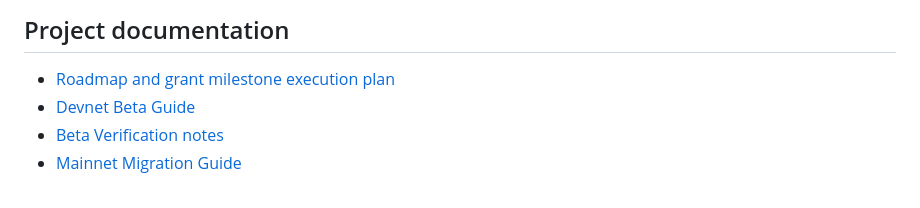
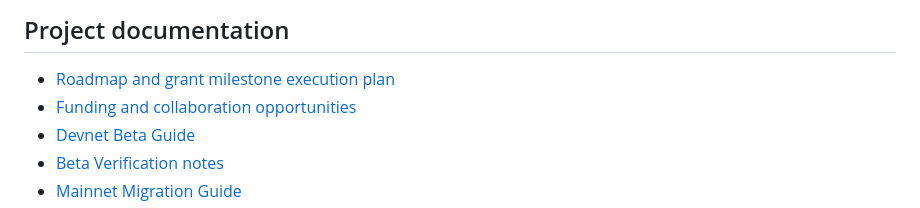
Before and after one commit to Alitiora-Initiative/Space-Ledger, a Markdown page: README.md, the part around the change. GitHub-like rendering.

Commit message:
docs: link funding and collaboration plan from README

```diff
--- a/README.md
+++ b/README.md
@@ -149,6 +149,7 @@ The GitHub Actions workflow [Rust](.github/workflows/rust.yml) runs `cargo build
 ## Project documentation
 
 - [Roadmap and grant milestone execution plan](ROADMAP.md)
+- [Funding and collaboration opportunities](docs/FUNDING-AND-COLLABORATION.md)
 - [Devnet Beta Guide](docs/Space-Ledger-Devnet-Beta-Guide.md)
 - [Beta Verification notes](docs/BETA_VERIFICATION.md)
 - [Mainnet Migration Guide](docs/MAINNET-MIGRATION-GUIDE.md)
```
